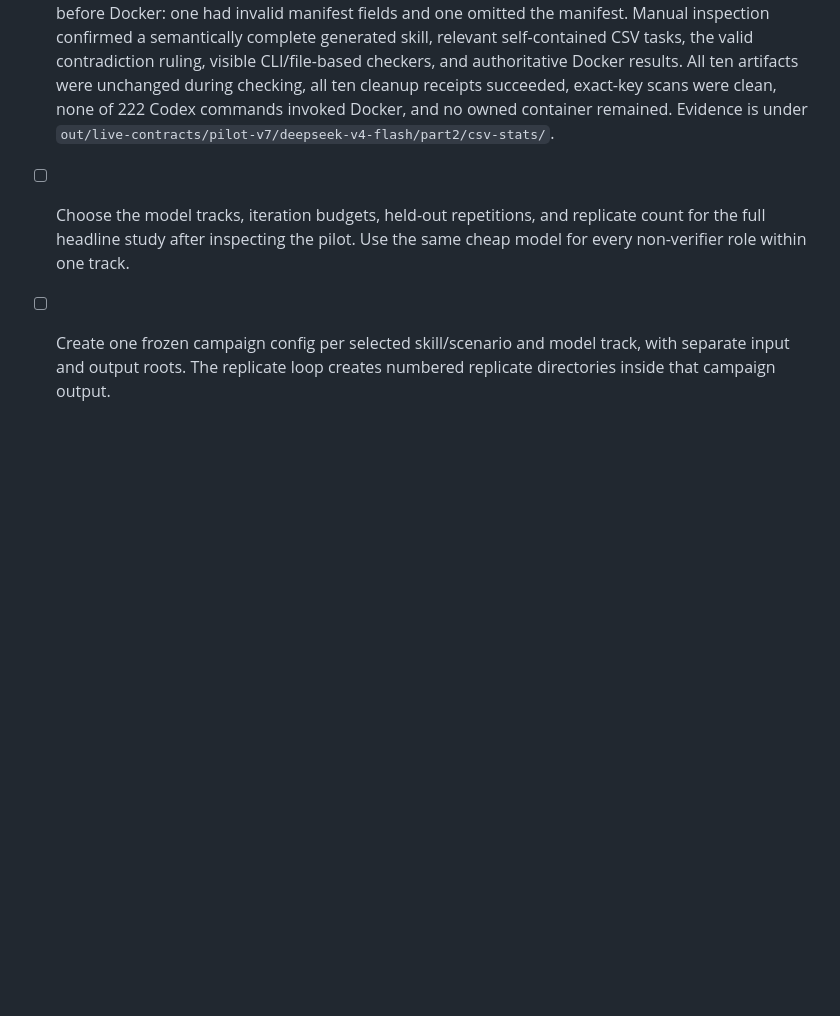
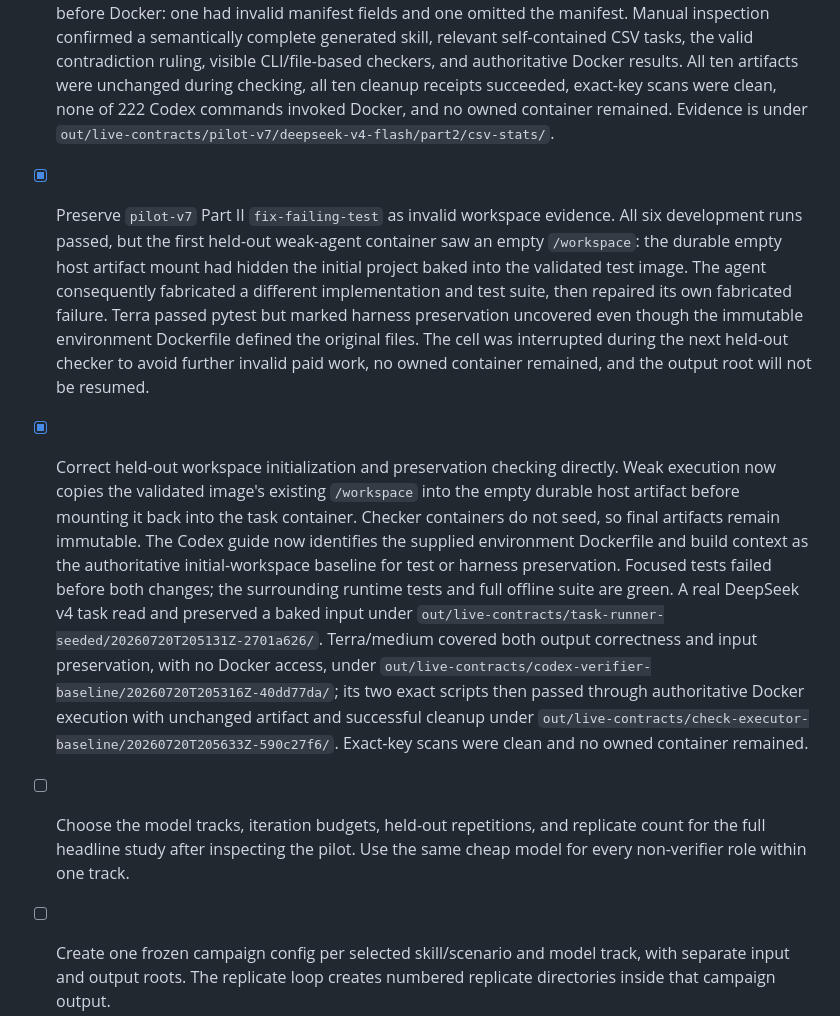
Before and after one commit to jimbou/skillrace, a Markdown page: skillrace_next/docs/CURRENT_STATUS.md, the part around the change. Drawn GitHub-style; blank space fills up the shorter version.

Commit message:
docs(next): record heldout workspace correction

```diff
--- a/skillrace_next/docs/CURRENT_STATUS.md
+++ b/skillrace_next/docs/CURRENT_STATUS.md
@@ -367,6 +367,30 @@ falsely admitted. Credentials were absent and all three owned containers were re
   succeeded, exact-key scans were clean, none of 222 Codex commands invoked Docker, and
   no owned container remained. Evidence is under
   `out/live-contracts/pilot-v7/deepseek-v4-flash/part2/csv-stats/`.
+- [x] Preserve `pilot-v7` Part II `fix-failing-test` as invalid workspace evidence. All
+  six development runs passed, but the first held-out weak-agent container saw an empty
+  `/workspace`: the durable empty host artifact mount had hidden the initial project
+  baked into the validated test image. The agent consequently fabricated a different
+  implementation and test suite, then repaired its own fabricated failure. Terra passed
+  pytest but marked harness preservation uncovered even though the immutable environment
+  Dockerfile defined the original files. The cell was interrupted during the next
+  held-out checker to avoid further invalid paid work, no owned container remained, and
+  the output root will not be resumed.
+- [x] Correct held-out workspace initialization and preservation checking directly. Weak
+  execution now copies the validated image's existing `/workspace` into the empty durable
+  host artifact before mounting it back into the task container. Checker containers do
+  not seed, so final artifacts remain immutable. The Codex guide now identifies the
+  supplied environment Dockerfile and build context as the authoritative initial-workspace
+  baseline for test or harness preservation. Focused tests failed before both changes;
+  the surrounding runtime tests and full offline suite are green. A real DeepSeek v4
+  task read and preserved a baked input under
+  `out/live-contracts/task-runner-seeded/20260720T205131Z-2701a626/`. Terra/medium covered
+  both output correctness and input preservation, with no Docker access, under
+  `out/live-contracts/codex-verifier-baseline/20260720T205316Z-40dd77da/`; its two exact
+  scripts then passed through authoritative Docker execution with unchanged artifact and
+  successful cleanup under
+  `out/live-contracts/check-executor-baseline/20260720T205633Z-590c27f6/`. Exact-key
+  scans were clean and no owned container remained.
 - [ ] Choose the model tracks, iteration budgets, held-out repetitions, and replicate
   count for the full headline study after inspecting the pilot. Use the same cheap model
   for every non-verifier role within one track.
```
